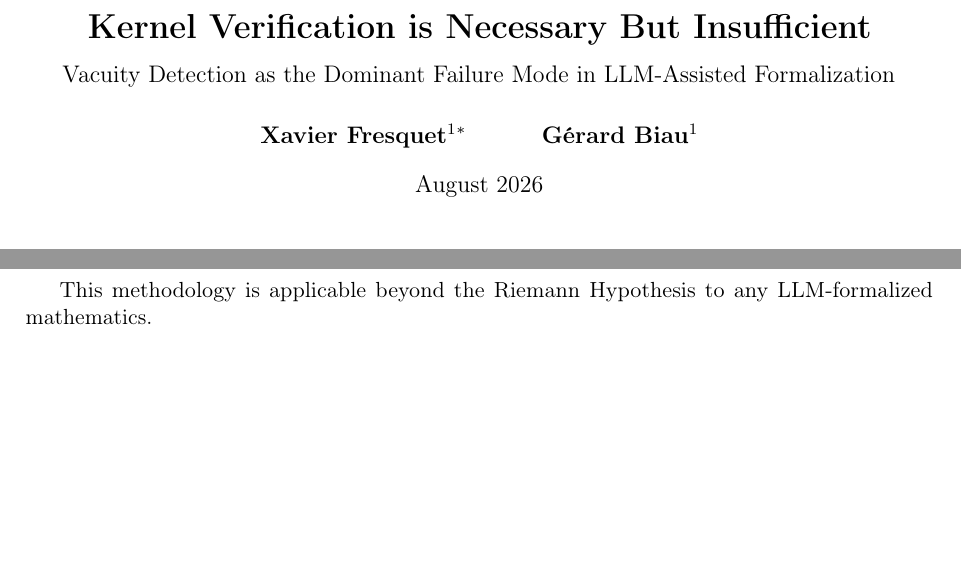
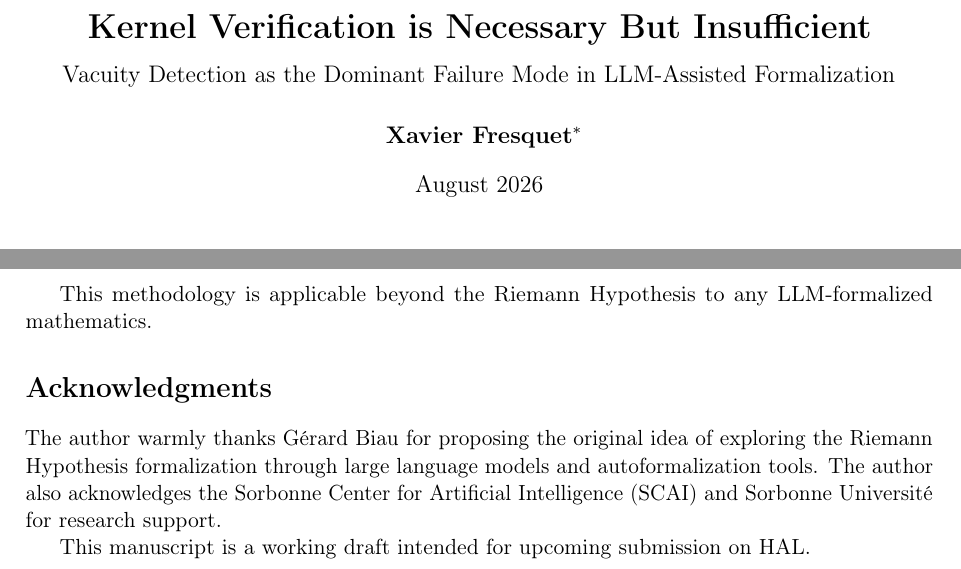
Before and after one commit to captaldebuch/RH_DH_experiment_2026, a LaTeX paper (route_c_rh_formalization_PAPER2_METHODS.tex): two parts of pages 1 and 11 of 11 before the commit and two parts of pages 1 and 11 of 12 after it, joined at a grey line, cut so that both start at the same text, the shorter picture padded with empty space. Compiled offline with pdfLaTeX.

Commit message:
Update authors and add Acknowledgments for Gérard Biau (original LLM formalization idea) and HAL submission note

```diff
--- a/route_c_rh_formalization_PAPER2_METHODS.tex
+++ b/route_c_rh_formalization_PAPER2_METHODS.tex
@@ -44,9 +44,7 @@
 \title{\textbf{Kernel Verification is Necessary But Insufficient}\\[0.5em]
 \large Vacuity Detection as the Dominant Failure Mode in LLM-Assisted Formalization}
 
-\author{\textbf{Xavier Fresquet$^1$}\thanks{Sorbonne Center for Artificial Intelligence (SCAI), Sorbonne Universit\'e, Paris, France. Correspondence: \texttt{scai@sorbonne-universite.fr}}
-\and
-\textbf{Gérard Biau$^1$}}
+\author{\textbf{Xavier Fresquet}\thanks{Sorbonne Center for Artificial Intelligence (SCAI), Sorbonne Universit\'e, Paris, France. Correspondence: \texttt{scai@sorbonne-universite.fr}}}
 
 \date{August 2026}
 
@@ -608,6 +606,14 @@ For future LLM-assisted mathematical research, we recommend:
 This methodology is applicable beyond the Riemann Hypothesis to any LLM-formalized mathematics.
 
 % =============================================================================
+\section*{Acknowledgments}
+% =============================================================================
+
+The author warmly thanks G\'erard Biau for proposing the original idea of exploring the Riemann Hypothesis formalization through large language models and autoformalization tools. The author also acknowledges the Sorbonne Center for Artificial Intelligence (SCAI) and Sorbonne Universit\'e for research support.
+
+This manuscript is a working draft intended for upcoming submission on HAL.
+
+% =============================================================================
 \begin{thebibliography}{99}
 % =============================================================================
 
```
Also changed, not shown: route_c_rh_formalization.tex (+9 -3 lines), route_c_rh_formalization_PAPER1_LEAN.tex (+8 -0 lines).
